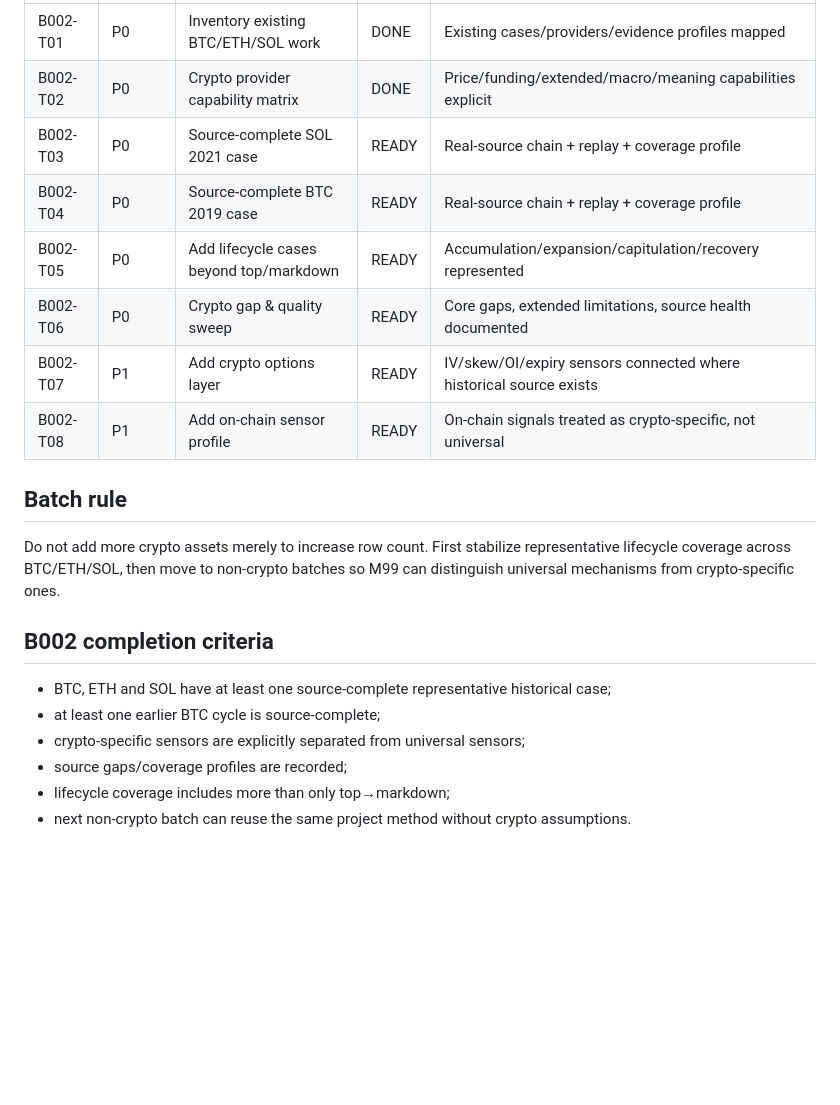
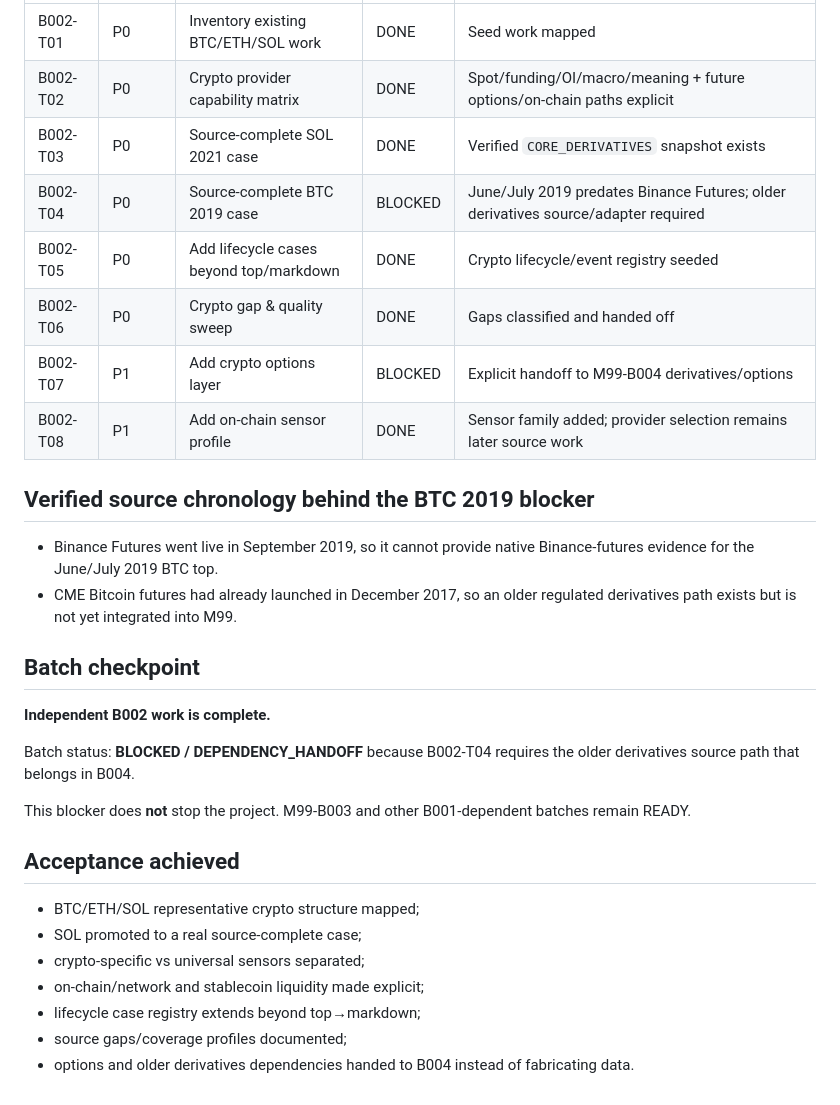
Before and after one commit to Creabundalo/creabundalo-vercel, a Markdown page: M99-B002-CRYPTO.md, the part around one of its changes. GitHub-like rendering; blank space fills up the shorter version.

```diff
--- a/M99-B002-CRYPTO.md
+++ b/M99-B002-CRYPTO.md
@@ -56,20 +25,29 @@ Meaning-world records are asset/case scoped. BTC and ETH have verified source-co
 |---|---|---|---|---|
-| B002-T01 | P0 | Inventory existing BTC/ETH/SOL work | DONE | Existing cases/providers/evidence profiles mapped |
-| B002-T02 | P0 | Crypto provider capability matrix | DONE | Price/funding/extended/macro/meaning capabilities explicit |
-| B002-T03 | P0 | Source-complete SOL 2021 case | READY | Real-source chain + replay + coverage profile |
-| B002-T04 | P0 | Source-complete BTC 2019 case | READY | Real-source chain + replay + coverage profile |
-| B002-T05 | P0 | Add lifecycle cases beyond top/markdown | READY | Accumulation/expansion/capitulation/recovery represented |
-| B002-T06 | P0 | Crypto gap & quality sweep | READY | Core gaps, extended limitations, source health documented |
-| B002-T07 | P1 | Add crypto options layer | READY | IV/skew/OI/expiry sensors connected where historical source exists |
-| B002-T08 | P1 | Add on-chain sensor profile | READY | On-chain signals treated as crypto-specific, not universal |
+| B002-T01 | P0 | Inventory existing BTC/ETH/SOL work | DONE | Seed work mapped |
+| B002-T02 | P0 | Crypto provider capability matrix | DONE | Spot/funding/OI/macro/meaning + future options/on-chain paths explicit |
+| B002-T03 | P0 | Source-complete SOL 2021 case | DONE | Verified `CORE_DERIVATIVES` snapshot exists |
+| B002-T04 | P0 | Source-complete BTC 2019 case | BLOCKED | June/July 2019 predates Binance Futures; older derivatives source/adapter required |
+| B002-T05 | P0 | Add lifecycle cases beyond top/markdown | DONE | Crypto lifecycle/event registry seeded |
+| B002-T06 | P0 | Crypto gap & quality sweep | DONE | Gaps classified and handed off |
+| B002-T07 | P1 | Add crypto options layer | BLOCKED | Explicit handoff to M99-B004 derivatives/options |
+| B002-T08 | P1 | Add on-chain sensor profile | DONE | Sensor family added; provider selection remains later source work |
 
-## Batch rule
-Do not add more crypto assets merely to increase row count. First stabilize representative lifecycle coverage across BTC/ETH/SOL, then move to non-crypto batches so M99 can distinguish universal mechanisms from crypto-specific ones.
+## Verified source chronology behind the BTC 2019 blocker
+- Binance Futures went live in September 2019, so it cannot provide native Binance-futures evidence for the June/July 2019 BTC top.
+- CME Bitcoin futures had already launched in December 2017, so an older regulated derivatives path exists but is not yet integrated into M99.
 
-## B002 completion criteria
-- BTC, ETH and SOL have at least one source-complete representative historical case;
-- at least one earlier BTC cycle is source-complete;
-- crypto-specific sensors are explicitly separated from universal sensors;
-- source gaps/coverage profiles are recorded;
-- lifecycle coverage includes more than only top→markdown;
-- next non-crypto batch can reuse the same project method without crypto assumptions.
+## Batch checkpoint
+**Independent B002 work is complete.**
+
+Batch status: **BLOCKED / DEPENDENCY_HANDOFF** because B002-T04 requires the older derivatives source path that belongs in B004.
+
+This blocker does **not** stop the project. M99-B003 and other B001-dependent batches remain READY.
+
+## Acceptance achieved
+- BTC/ETH/SOL representative crypto structure mapped;
+- SOL promoted to a real source-complete case;
+- crypto-specific vs universal sensors separated;
+- on-chain/network and stablecoin liquidity made explicit;
+- lifecycle case registry extends beyond top→markdown;
+- source gaps/coverage profiles documented;
+- options and older derivatives dependencies handed to B004 instead of fabricating data.
```
Also changed, not shown: other parts of M99-B002-CRYPTO.md (+12 -43 lines).
